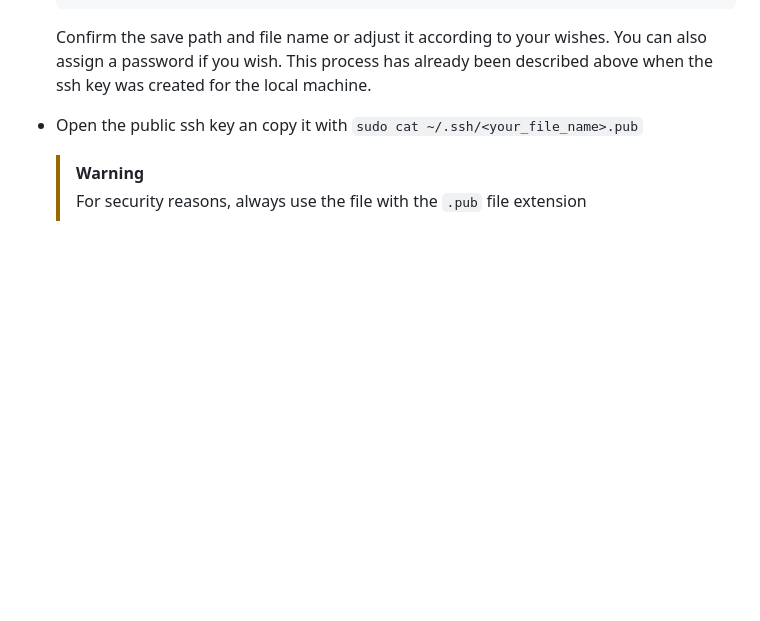
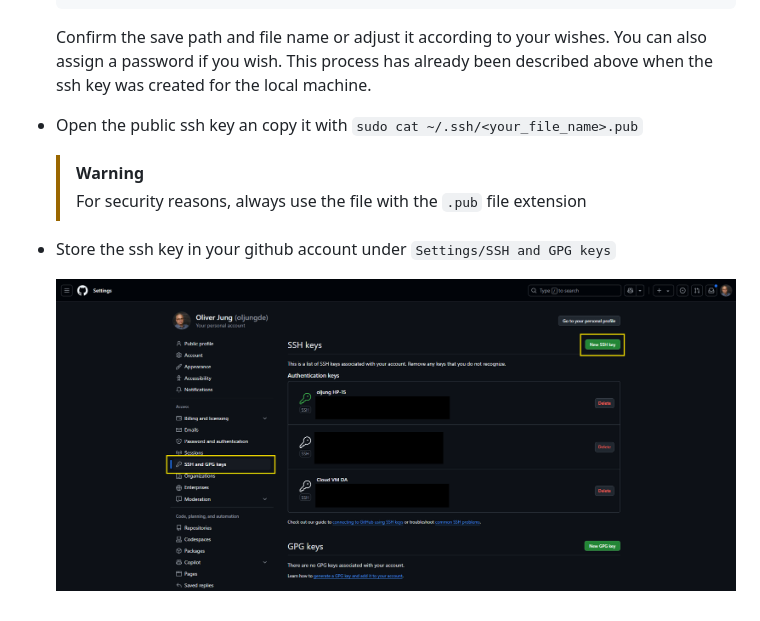
Before and after one commit to oljungde/v-server-setup, a Markdown page: README.md, the part around one of its changes. Drawn GitHub-style; pictures changed too: img/github-ssh.png (added); blank space fills up the shorter version.

```diff
--- a/README.md
+++ b/README.md
@@ -326,5 +326,9 @@ for the default nginx configuration.
 
 - Open the public ssh key an copy it with `sudo cat ~/.ssh/<your_file_name>.pub`
 
-  >[!WARNING]
+  > [!WARNING]
   > For security reasons, always use the file with the `.pub` file extension
+
+- Store the ssh key in your github account under `Settings/SSH and GPG keys`
+
+  ![github-ssh](./img/github-ssh.png)
```
Also changed, not shown: other parts of README.md (+1 -1 lines), img/favicon.png (added), 2 other files.
